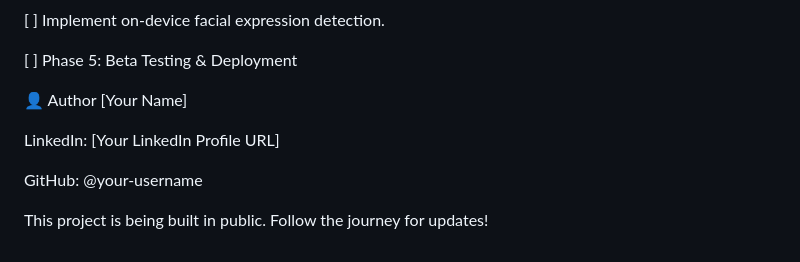
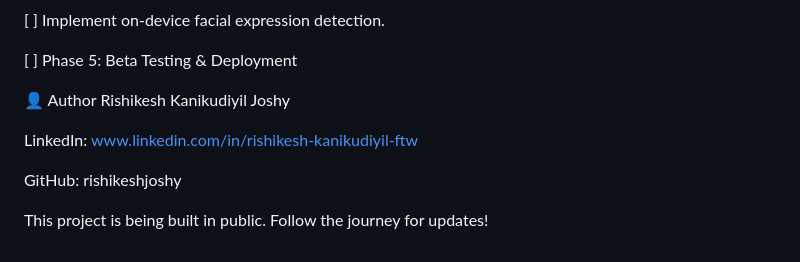
Before and after one commit to rishikeshjoshy/flickchat_app, a Markdown page: README.md, the part around the change. Rendered like a GitHub page.

```diff
--- a/README.md
+++ b/README.md
@@ -161,10 +161,10 @@ flutter run
 [ ] Phase 5: Beta Testing & Deployment
 
 👤 Author
-[Your Name]
+Rishikesh Kanikudiyil Joshy
 
-LinkedIn: [Your LinkedIn Profile URL]
+LinkedIn: www.linkedin.com/in/rishikesh-kanikudiyil-ftw
 
-GitHub: @your-username
+GitHub: rishikeshjoshy
 
 This project is being built in public. Follow the journey for updates!
```
